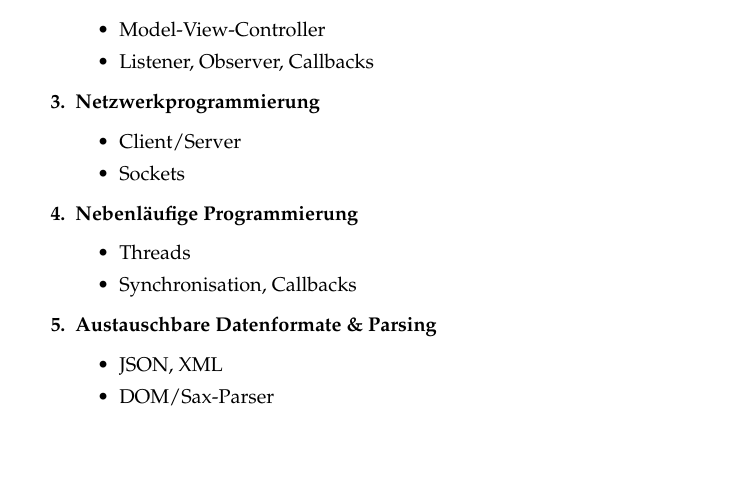
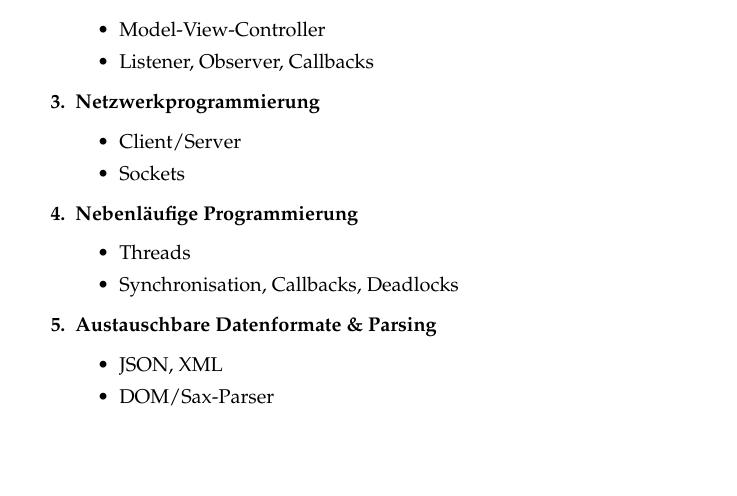
Before and after one commit to propra12-orga/propra12-referate, a LaTeX document (main.tex): part of the page, cut so that both start at the same text. Compiled offline with pdfLaTeX.

Commit message:
"Deadlocks" zu "nebenläufiger Prog." hinzugefügt

```diff
--- a/main.tex
+++ b/main.tex
@@ -31,7 +31,7 @@ Folgende Themen stehen zur Auswahl:
   \item \textbf{Nebenläufige Programmierung}
     \begin{itemize}
       \item Threads
-      \item Synchronisation, Callbacks
+      \item Synchronisation, Callbacks, Deadlocks
     \end{itemize}
   \item \textbf{Austauschbare Datenformate \& Parsing}
     \begin{itemize}
```
